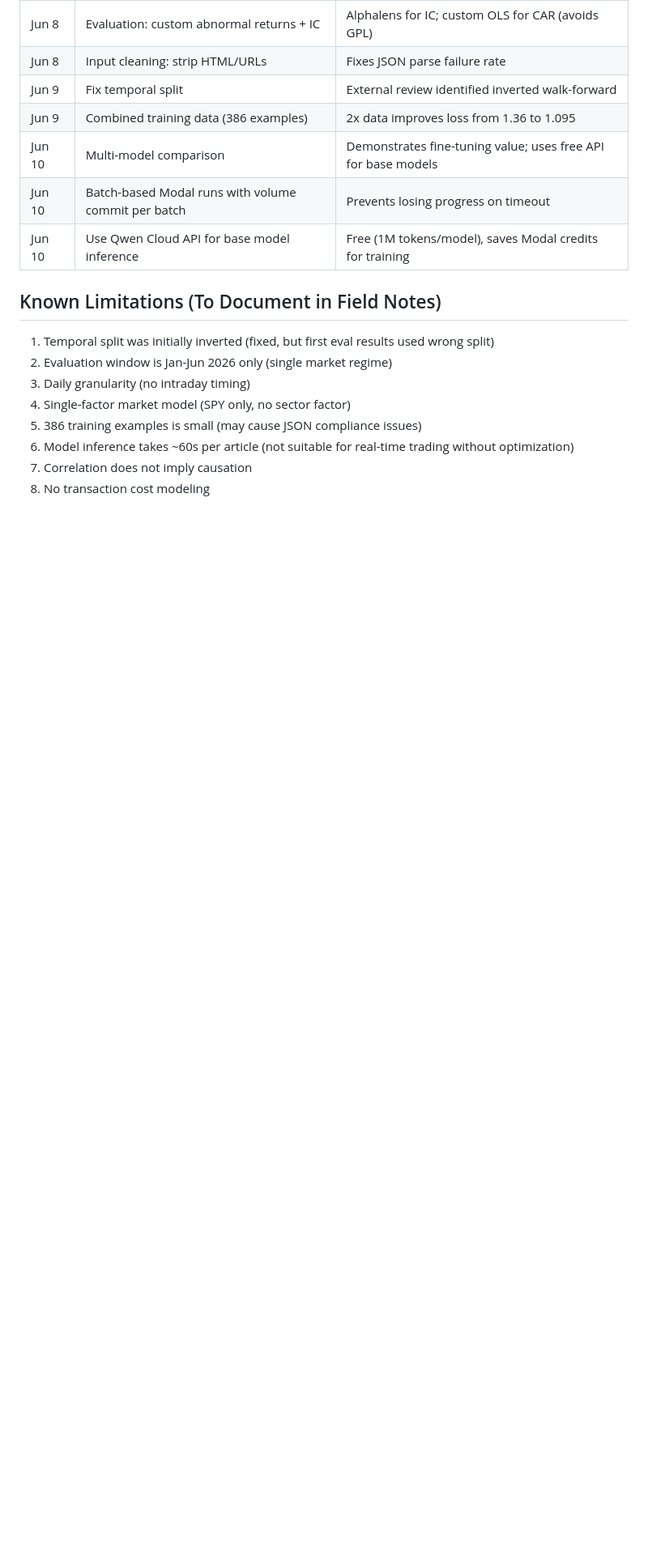
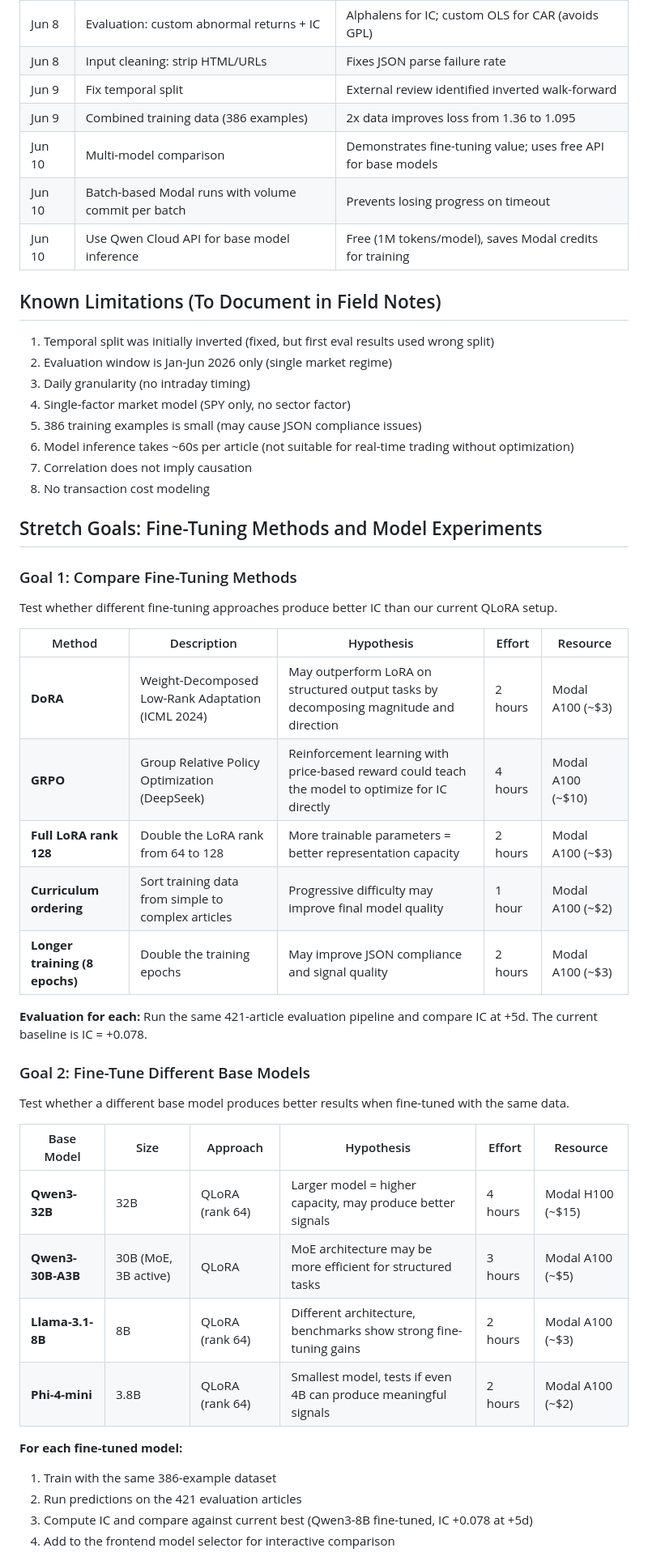
Before and after one commit to basilwong/alpha-signal-analysis, a Markdown page: ROADMAP.md, the part around one of its changes. Shown at 81% size. GitHub-like rendering; blank space fills up the shorter version.

Commit message:
Add stretch goals: fine-tuning methods and model experiments
Stretch Goal 1: Compare fine-tuning methods
- DoRA, GRPO, higher LoRA rank, curriculum ordering, longer training
- Each evaluated against IC +0.078 baseline

Stretch Goal 2: Fine-tune different base models
- Qwen3-32B, Qwen3-30B-A3B (MoE), Llama-3.1-8B, Phi-4-mini
- Same training data, same evaluation pipeline

Stretch Goal 3: Ensemble methods
- Simple average, IC-weighted, stacking

```diff
--- a/ROADMAP.md
+++ b/ROADMAP.md
@@ -149,3 +149,37 @@ Complete predictions (all 3 models)
 6. Model inference takes ~60s per article (not suitable for real-time trading without optimization)
 7. Correlation does not imply causation
 8. No transaction cost modeling
+
+## Stretch Goals: Fine-Tuning Methods and Model Experiments
+
+### Goal 1: Compare Fine-Tuning Methods
+
+Test whether different fine-tuning approaches produce better IC than our current QLoRA setup.
+
+| Method | Description | Hypothesis | Effort | Resource |
+|--------|-------------|-----------|--------|----------|
+| **DoRA** | Weight-Decomposed Low-Rank Adaptation (ICML 2024) | May outperform LoRA on structured output tasks by decomposing magnitude and direction | 2 hours | Modal A100 (~$3) |
+| **GRPO** | Group Relative Policy Optimization (DeepSeek) | Reinforcement learning with price-based reward could teach the model to optimize for IC directly | 4 hours | Modal A100 (~$10) |
+| **Full LoRA rank 128** | Double the LoRA rank from 64 to 128 | More trainable parameters = better representation capacity | 2 hours | Modal A100 (~$3) |
+| **Curriculum ordering** | Sort training data from simple to complex articles | Progressive difficulty may improve final model quality | 1 hour | Modal A100 (~$2) |
+| **Longer training (8 epochs)** | Double the training epochs | May improve JSON compliance and signal quality | 2 hours | Modal A100 (~$3) |
+
+**Evaluation for each:** Run the same 421-article evaluation pipeline and compare IC at +5d. The current baseline is IC = +0.078.
+
+### Goal 2: Fine-Tune Different Base Models
+
+Test whether a different base model produces better results when fine-tuned with the same data.
+
+| Base Model | Size | Approach | Hypothesis | Effort | Resource |
+|-----------|------|----------|-----------|--------|----------|
+| **Qwen3-32B** | 32B | QLoRA (rank 64) | Larger model = higher capacity, may produce better signals | 4 hours | Modal H100 (~$15) |
+| **Qwen3-30B-A3B** | 30B (MoE, 3B active) | QLoRA | MoE architecture may be more efficient for structured tasks | 3 hours | Modal A100 (~$5) |
+| **Llama-3.1-8B** | 8B | QLoRA (rank 64) | Different architecture, benchmarks show strong fine-tuning gains | 2 hours | Modal A100 (~$3) |
+| **Phi-4-mini** | 3.8B | QLoRA (rank 64) | Smallest model, tests if even 4B can produce meaningful signals | 2 hours | Modal A100 (~$2) |
+
+**For each fine-tuned model:**
+1. Train with the same 386-example dataset
+2. Run predictions on the 421 evaluation articles
+3. Compute IC and compare against current best (Qwen3-8B fine-tuned, IC +0.078 at +5d)
+4. Add to the frontend model selector for interactive comparison
+
```
Also changed, not shown: other parts of ROADMAP.md (+13 -0 lines).
